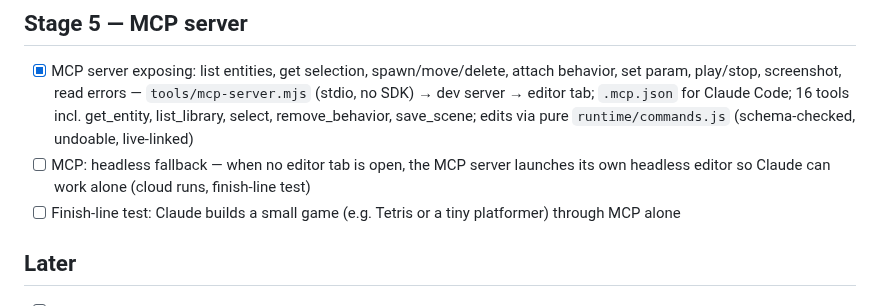
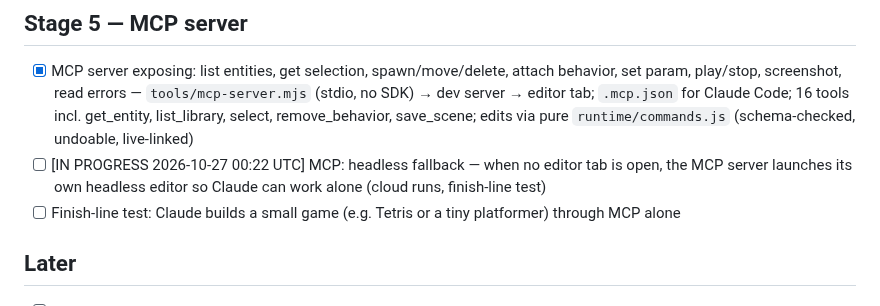
Before and after one commit to colinwillow/scene-companion, a Markdown page: ROADMAP.md, the part around the change. GitHub-like rendering.

Commit message:
Claim MCP headless fallback

```diff
--- a/ROADMAP.md
+++ b/ROADMAP.md
@@ -41,7 +41,7 @@ Goal: the kitchen-sink scene should look alive, closer to a modern engine than a
 
 ## Stage 5 — MCP server
 - [x] MCP server exposing: list entities, get selection, spawn/move/delete, attach behavior, set param, play/stop, screenshot, read errors — `tools/mcp-server.mjs` (stdio, no SDK) → dev server → editor tab; `.mcp.json` for Claude Code; 16 tools incl. get_entity, list_library, select, remove_behavior, save_scene; edits via pure `runtime/commands.js` (schema-checked, undoable, live-linked)
-- [ ] MCP: headless fallback — when no editor tab is open, the MCP server launches its own headless editor so Claude can work alone (cloud runs, finish-line test)
+- [ ] [IN PROGRESS 2026-10-27 00:22 UTC] MCP: headless fallback — when no editor tab is open, the MCP server launches its own headless editor so Claude can work alone (cloud runs, finish-line test)
 - [ ] Finish-line test: Claude builds a small game (e.g. Tetris or a tiny platformer) through MCP alone
 
 ## Later
```
